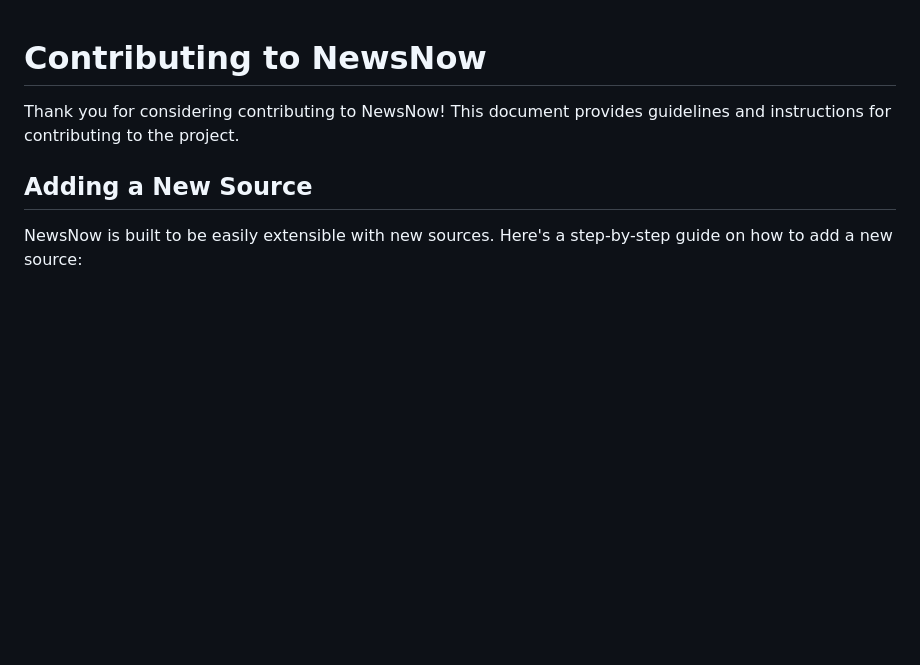
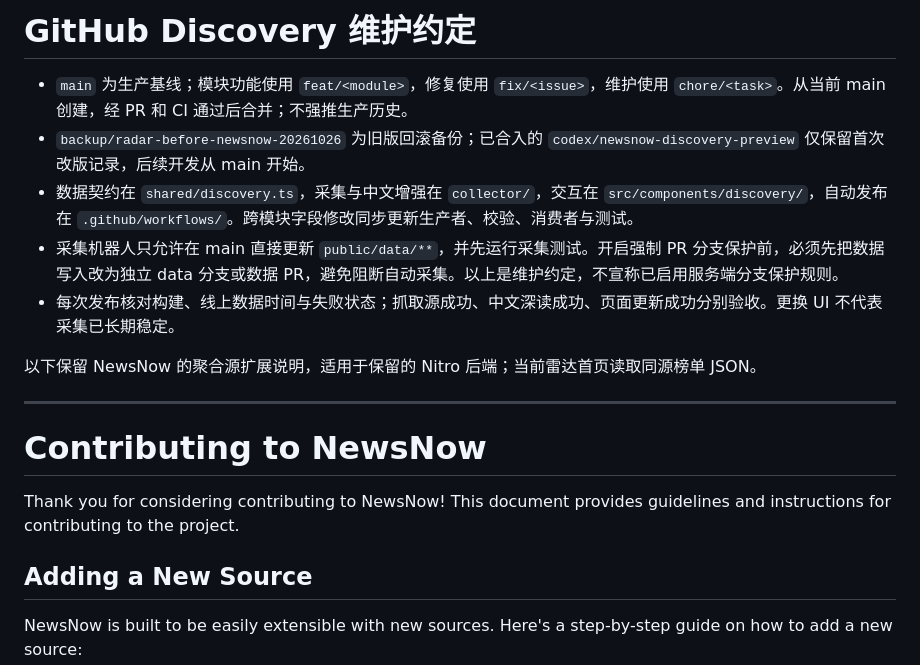
Before and after one commit to chenran71ran-oss/github-discovery, a Markdown page: CONTRIBUTING.md, the part around the change. Rendered like a GitHub page; blank space fills up the shorter version.

Commit message:
docs: define production, module branches and data commit boundaries

```diff
--- a/CONTRIBUTING.md
+++ b/CONTRIBUTING.md
@@ -1,3 +1,15 @@
+# GitHub Discovery 维护约定
+
+- `main` 为生产基线；模块功能使用 `feat/<module>`，修复使用 `fix/<issue>`，维护使用 `chore/<task>`。从当前 main 创建，经 PR 和 CI 通过后合并；不强推生产历史。
+- `backup/radar-before-newsnow-20261026` 为旧版回滚备份；已合入的 `codex/newsnow-discovery-preview` 仅保留首次改版记录，后续开发从 main 开始。
+- 数据契约在 `shared/discovery.ts`，采集与中文增强在 `collector/`，交互在 `src/components/discovery/`，自动发布在 `.github/workflows/`。跨模块字段修改同步更新生产者、校验、消费者与测试。
+- 采集机器人只允许在 main 直接更新 `public/data/**`，并先运行采集测试。开启强制 PR 分支保护前，必须先把数据写入改为独立 data 分支或数据 PR，避免阻断自动采集。以上是维护约定，不宣称已启用服务端分支保护规则。
+- 每次发布核对构建、线上数据时间与失败状态；抓取源成功、中文深读成功、页面更新成功分别验收。更换 UI 不代表采集已长期稳定。
+
+以下保留 NewsNow 的聚合源扩展说明，适用于保留的 Nitro 后端；当前雷达首页读取同源榜单 JSON。
+
+---
+
 # Contributing to NewsNow
 
 Thank you for considering contributing to NewsNow! This document provides guidelines and instructions for contributing to the project.
```
